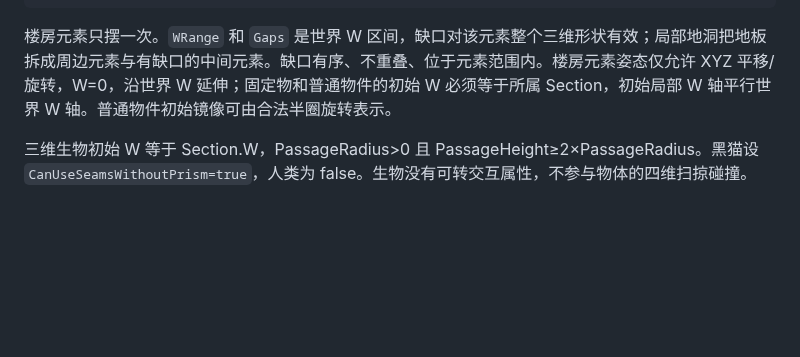
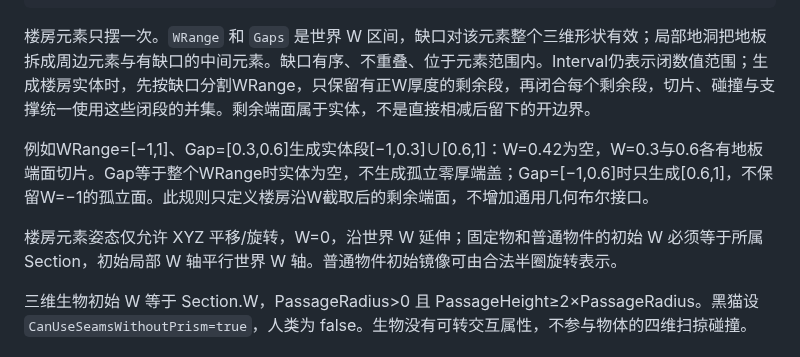
Before and after one commit to odradekk/project_4d, a Markdown page: docs/frame/contract-data.md, the part around the change. GitHub-like rendering; blank space fills up the shorter version.

````diff
--- a/docs/frame/contract-data.md
+++ b/docs/frame/contract-data.md
@@ -33,7 +33,11 @@ public sealed record GrazerDefinition(
     : EntityDefinition(Id, Pose, Source);
 ```
 
-楼房元素只摆一次。`WRange` 和 `Gaps` 是世界 W 区间，缺口对该元素整个三维形状有效；局部地洞把地板拆成周边元素与有缺口的中间元素。缺口有序、不重叠、位于元素范围内。楼房元素姿态仅允许 XYZ 平移/旋转，W=0，沿世界 W 延伸；固定物和普通物件的初始 W 必须等于所属 Section，初始局部 W 轴平行世界 W 轴。普通物件初始镜像可由合法半圈旋转表示。
+楼房元素只摆一次。`WRange` 和 `Gaps` 是世界 W 区间，缺口对该元素整个三维形状有效；局部地洞把地板拆成周边元素与有缺口的中间元素。缺口有序、不重叠、位于元素范围内。Interval仍表示闭数值范围；生成楼房实体时，先按缺口分割WRange，只保留有正W厚度的剩余段，再闭合每个剩余段，切片、碰撞与支撑统一使用这些闭段的并集。剩余端面属于实体，不是直接相减后留下的开边界。
+
+例如WRange=[−1,1]、Gap=[0.3,0.6]生成实体段[−1,0.3]∪[0.6,1]：W=0.42为空，W=0.3与0.6各有地板端面切片。Gap等于整个WRange时实体为空，不生成孤立零厚端盖；Gap=[−1,0.6]时只生成[0.6,1]，不保留W=−1的孤立面。此规则只定义楼房沿W截取后的剩余端面，不增加通用几何布尔接口。
+
+楼房元素姿态仅允许 XYZ 平移/旋转，W=0，沿世界 W 延伸；固定物和普通物件的初始 W 必须等于所属 Section，初始局部 W 轴平行世界 W 轴。普通物件初始镜像可由合法半圈旋转表示。
 
 三维生物初始 W 等于 Section.W，PassageRadius>0 且 PassageHeight≥2×PassageRadius。黑猫设 `CanUseSeamsWithoutPrism=true`，人类为 false。生物没有可转交互属性，不参与物体的四维扫掠碰撞。
 
````
Also changed, not shown: docs/frame/contract-views.md (+2 -0 lines), docs/frame/scene-authoring.md (+1 -1 lines).
